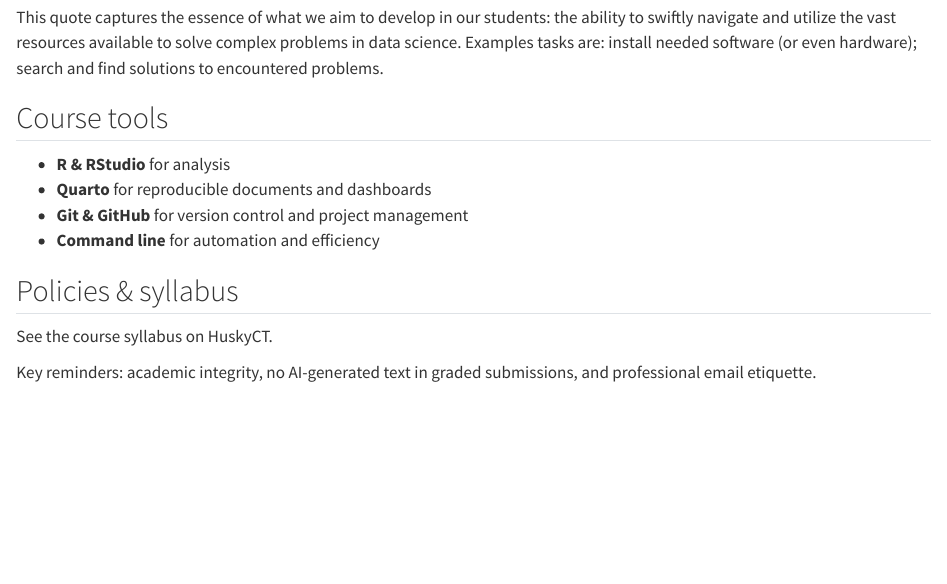
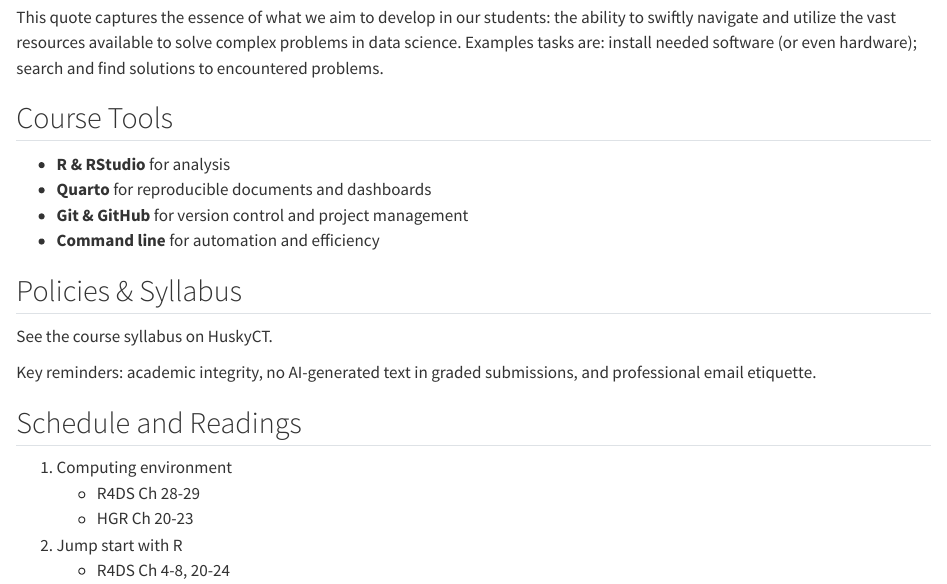
Before and after one commit to statds/1010f25, a Quarto document (index.qmd): the page in a window 1100 px wide, from 860 px down. Rendered offline with R 4.5, knitr and Pandoc in place of Quarto, with nearby package versions.

Commit message:
added schedule to index.qmd

```diff
--- a/index.qmd
+++ b/index.qmd
@@ -55,16 +55,24 @@ Examples tasks are: install needed software (or even hardware);
 search and find solutions to encountered problems.
 
 
-## Course tools
+## Course Tools
 
 - **R & RStudio** for analysis
 - **Quarto** for reproducible documents and dashboards
 - **Git & GitHub** for version control and project management
 - **Command line** for automation and efficiency
 
-## Policies & syllabus
+## Policies & Syllabus
 
 See the course syllabus on HuskyCT.
 
 Key reminders: academic integrity, no AI-generated text in
 graded submissions, and professional email etiquette.
+
+## Schedule and Readings
+
+1. Computing environment
+    + R4DS Ch 28-29
+    + HGR Ch 20-23
+1. Jump start with R
+    + R4DS Ch 4-8, 20-24
```
